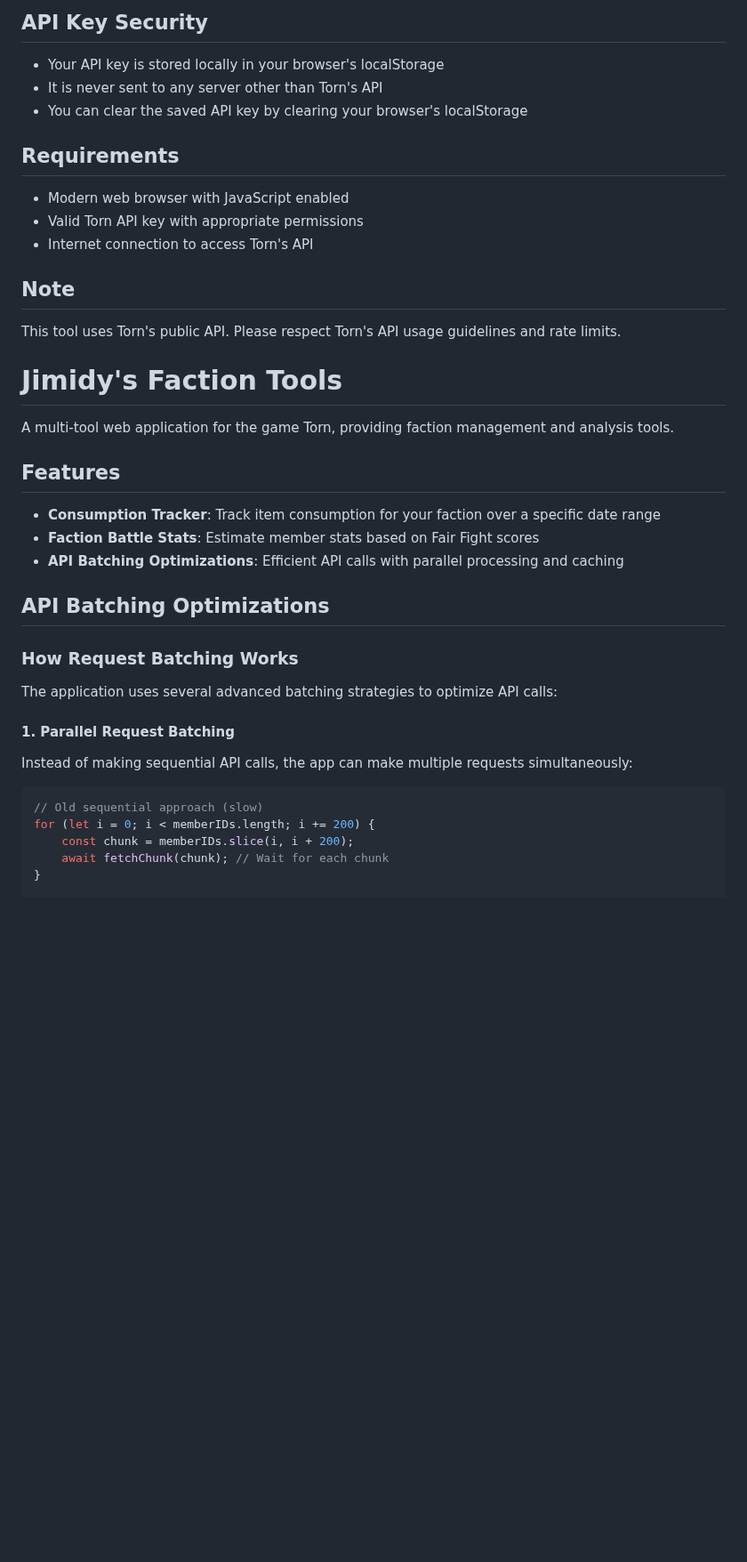
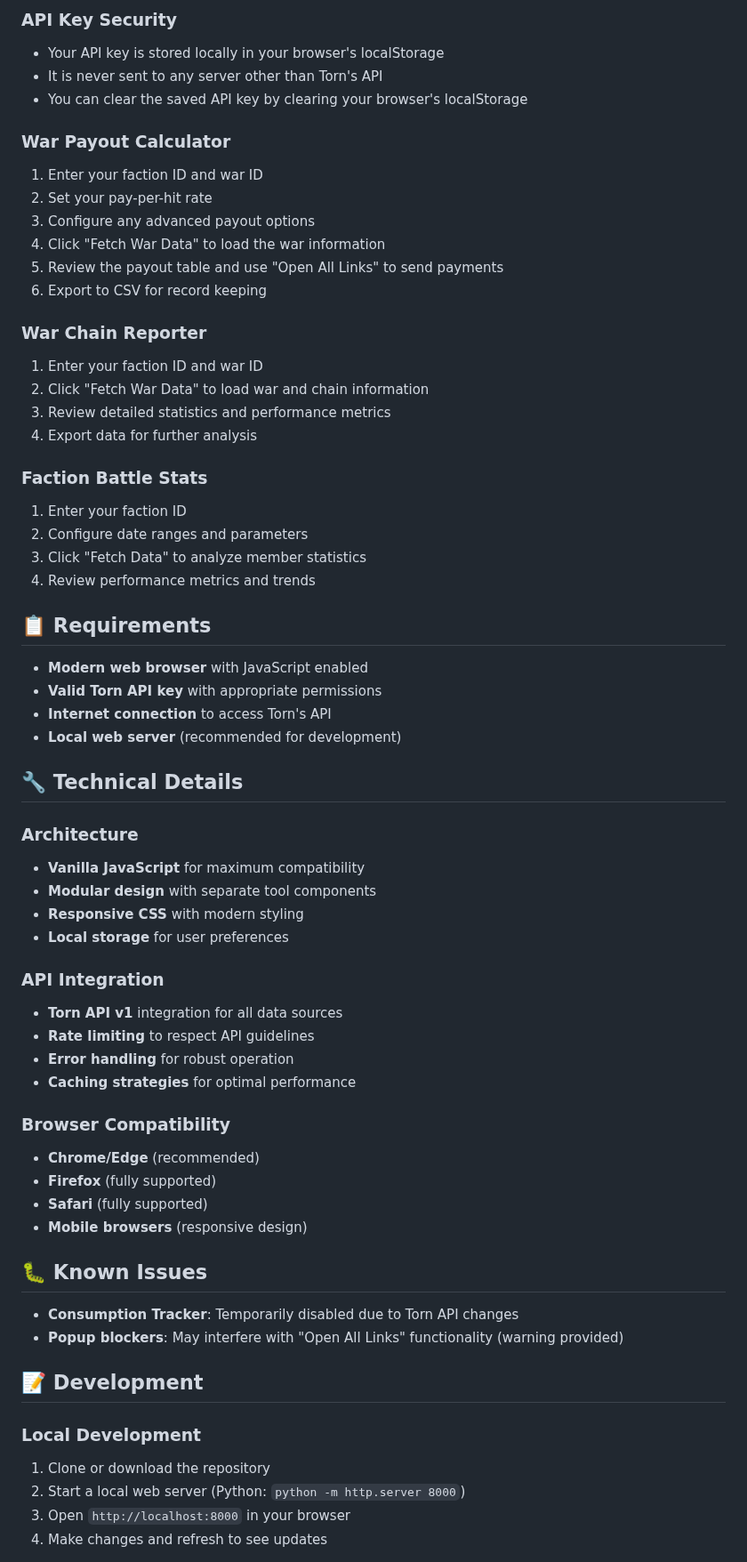
Before and after one commit to Jimidy1982/Jimidys-Faction-Tools, a Markdown page: README.md, the part around one of its changes. Shown at 89% size. GitHub-like rendering; blank space fills up the shorter version.

````diff
--- a/README.md
+++ b/README.md
@@ -23,43 +69,66 @@ A web-based tool to track Xanax consumption within your Torn faction.
 
-## API Key Security
-
+### **API Key Security**
 - Your API key is stored locally in your browser's localStorage
 - It is never sent to any server other than Torn's API
 - You can clear the saved API key by clearing your browser's localStorage
 
-## Requirements
+### **War Payout Calculator**
+1. Enter your faction ID and war ID
+2. Set your pay-per-hit rate
+3. Configure any advanced payout options
+4. Click "Fetch War Data" to load the war information
+5. Review the payout table and use "Open All Links" to send payments
+6. Export to CSV for record keeping
 
-- Modern web browser with JavaScript enabled
-- Valid Torn API key with appropriate permissions
-- Internet connection to access Torn's API
+### **War Chain Reporter**
+1. Enter your faction ID and war ID
+2. Click "Fetch War Data" to load war and chain information
+3. Review detailed statistics and performance metrics
+4. Export data for further analysis
 
-## Note
+### **Faction Battle Stats**
+1. Enter your faction ID
+2. Configure date ranges and parameters
+3. Click "Fetch Data" to analyze member statistics
+4. Review performance metrics and trends
 
-This tool uses Torn's public API. Please respect Torn's API usage guidelines and rate limits.
+## 📋 Requirements
 
-# Jimidy's Faction Tools
+- **Modern web browser** with JavaScript enabled
+- **Valid Torn API key** with appropriate permissions
+- **Internet connection** to access Torn's API
+- **Local web server** (recommended for development)
 
-A multi-tool web application for the game Torn, providing faction management and analysis tools.
+## 🔧 Technical Details
 
-## Features
+### **Architecture**
+- **Vanilla JavaScript** for maximum compatibility
+- **Modular design** with separate tool components
+- **Responsive CSS** with modern styling
+- **Local storage** for user preferences
 
-- **Consumption Tracker**: Track item consumption for your faction over a specific date range
-- **Faction Battle Stats**: Estimate member stats based on Fair Fight scores
-- **API Batching Optimizations**: Efficient API calls with parallel processing and caching
+### **API Integration**
+- **Torn API v1** integration for all data sources
+- **Rate limiting** to respect API guidelines
+- **Error handling** for robust operation
+- **Caching strategies** for optimal performance
 
-## API Batching Optimizations
+### **Browser Compatibility**
+- **Chrome/Edge** (recommended)
+- **Firefox** (fully supported)
+- **Safari** (fully supported)
+- **Mobile browsers** (responsive design)
 
-### How Request Batching Works
+## 🐛 Known Issues
 
-The application uses several advanced batching strategies to optimize API calls:
+- **Consumption Tracker**: Temporarily disabled due to Torn API changes
+- **Popup blockers**: May interfere with "Open All Links" functionality (warning provided)
 
-#### 1. **Parallel Request Batching**
-Instead of making sequential API calls, the app can make multiple requests simultaneously:
+## 📝 Development
 
-```javascript
-// Old sequential approach (slow)
-for (let i = 0; i < memberIDs.length; i += 200) {
-    const chunk = memberIDs.slice(i, i + 200);
-    await fetchChunk(chunk); // Wait for each chunk
-}
+### **Local Development**
+1. Clone or download the repository
+2. Start a local web server (Python: `python -m http.server 8000`)
+3. Open `http://localhost:8000` in your browser
+4. Make changes and refresh to see updates
 
````
Also changed, not shown: other parts of README.md (+85 -154 lines).
